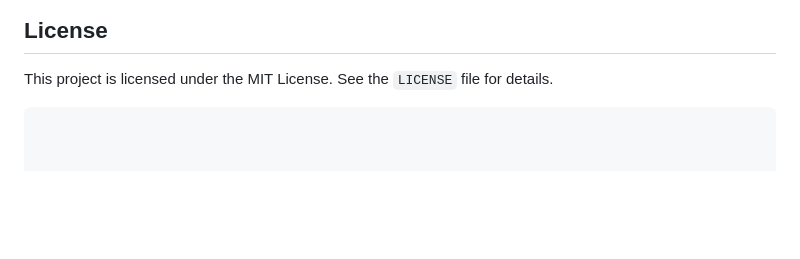
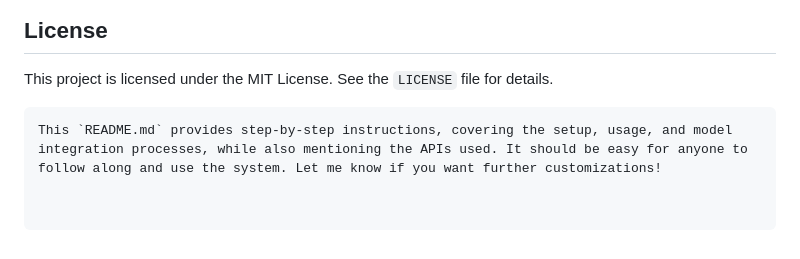
Before and after one commit to Josewathome/speech-text-and-text-speech, a Markdown page: README.md, the part around the change. Rendered like a GitHub page; blank space fills up the shorter version.

````diff
--- a/README.md
+++ b/README.md
@@ -182,3 +182,4 @@ We welcome contributions to improve the system. To contribute:
 
 This project is licensed under the MIT License. See the `LICENSE` file for details.
 ```
+This `README.md` provides step-by-step instructions, covering the setup, usage, and model integration processes, while also mentioning the APIs used. It should be easy for anyone to follow along and use the system. Let me know if you want further customizations!
````
